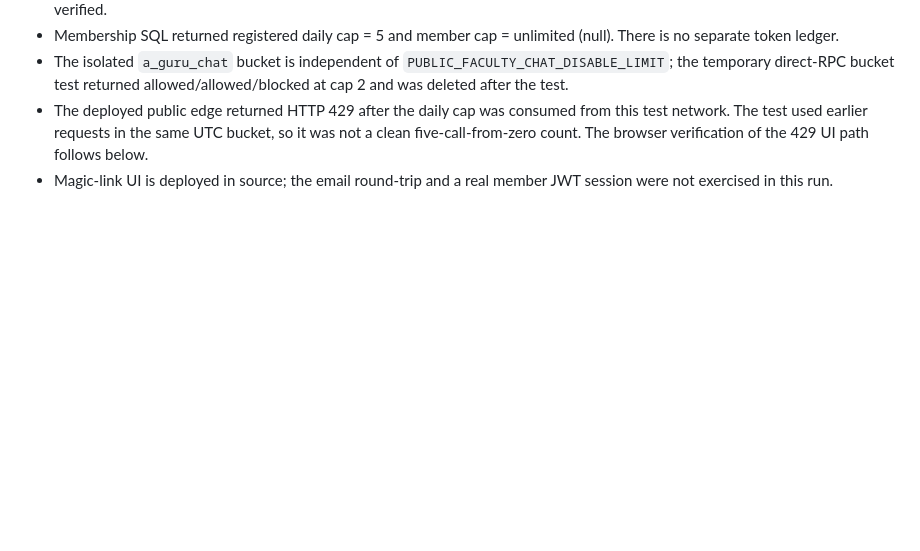
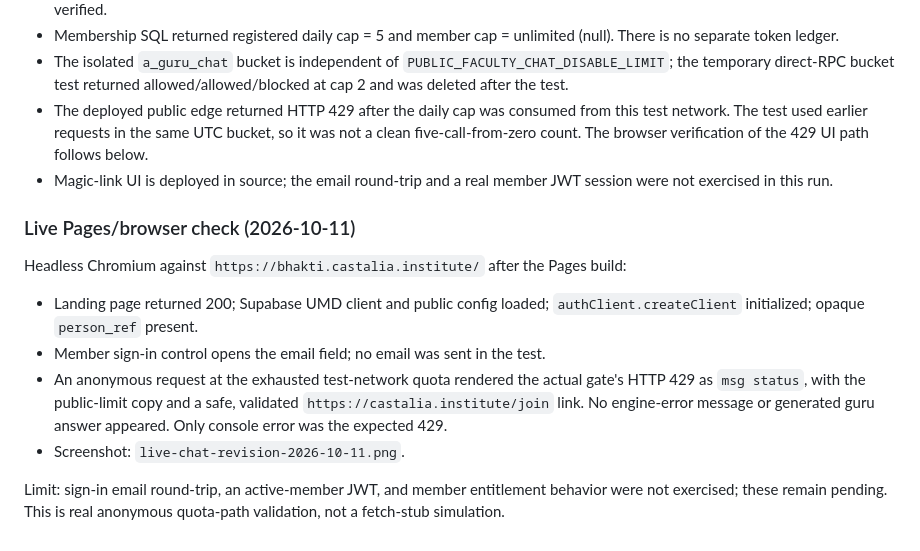
Before and after one commit to CastaliaInstitute/bhakti, a Markdown page: evaluations/README.md, the part around the change. GitHub-like rendering; blank space fills up the shorter version.

Commit message:
eval: live Pages validation of isolated quota and sign-in UI

```diff
--- a/evaluations/README.md
+++ b/evaluations/README.md
@@ -93,3 +93,21 @@ Results:
   the 429 UI path follows below.
 - Magic-link UI is deployed in source; the email round-trip and a real member
   JWT session were not exercised in this run.
+
+### Live Pages/browser check (2026-10-11)
+
+Headless Chromium against `https://bhakti.castalia.institute/` after the Pages
+build:
+
+- Landing page returned 200; Supabase UMD client and public config loaded;
+  `authClient.createClient` initialized; opaque `person_ref` present.
+- Member sign-in control opens the email field; no email was sent in the test.
+- An anonymous request at the exhausted test-network quota rendered the actual
+  gate's HTTP 429 as `msg status`, with the public-limit copy and a safe,
+  validated `https://castalia.institute/join` link. No engine-error message or
+  generated guru answer appeared. Only console error was the expected 429.
+- Screenshot: `live-chat-revision-2026-10-11.png`.
+
+Limit: sign-in email round-trip, an active-member JWT, and member entitlement
+behavior were not exercised; these remain pending. This is real anonymous
+quota-path validation, not a fetch-stub simulation.
```
